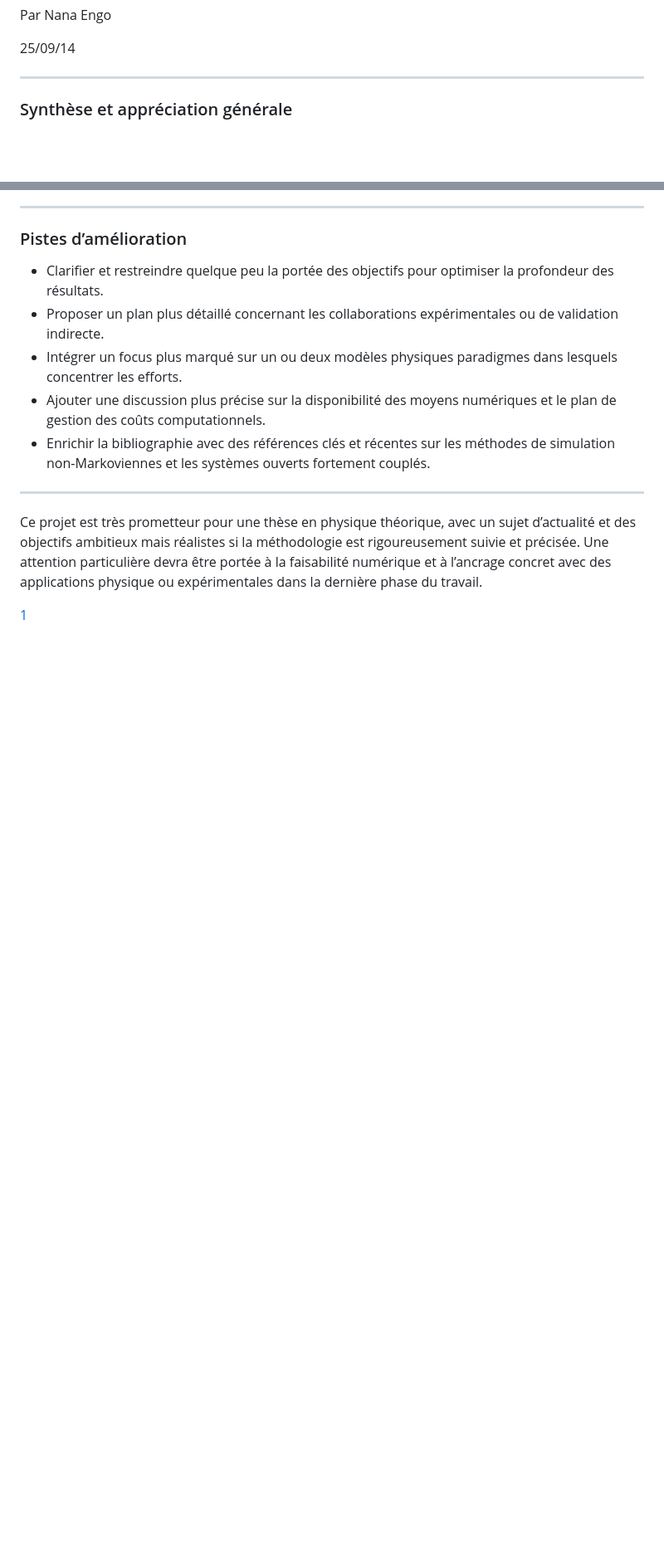
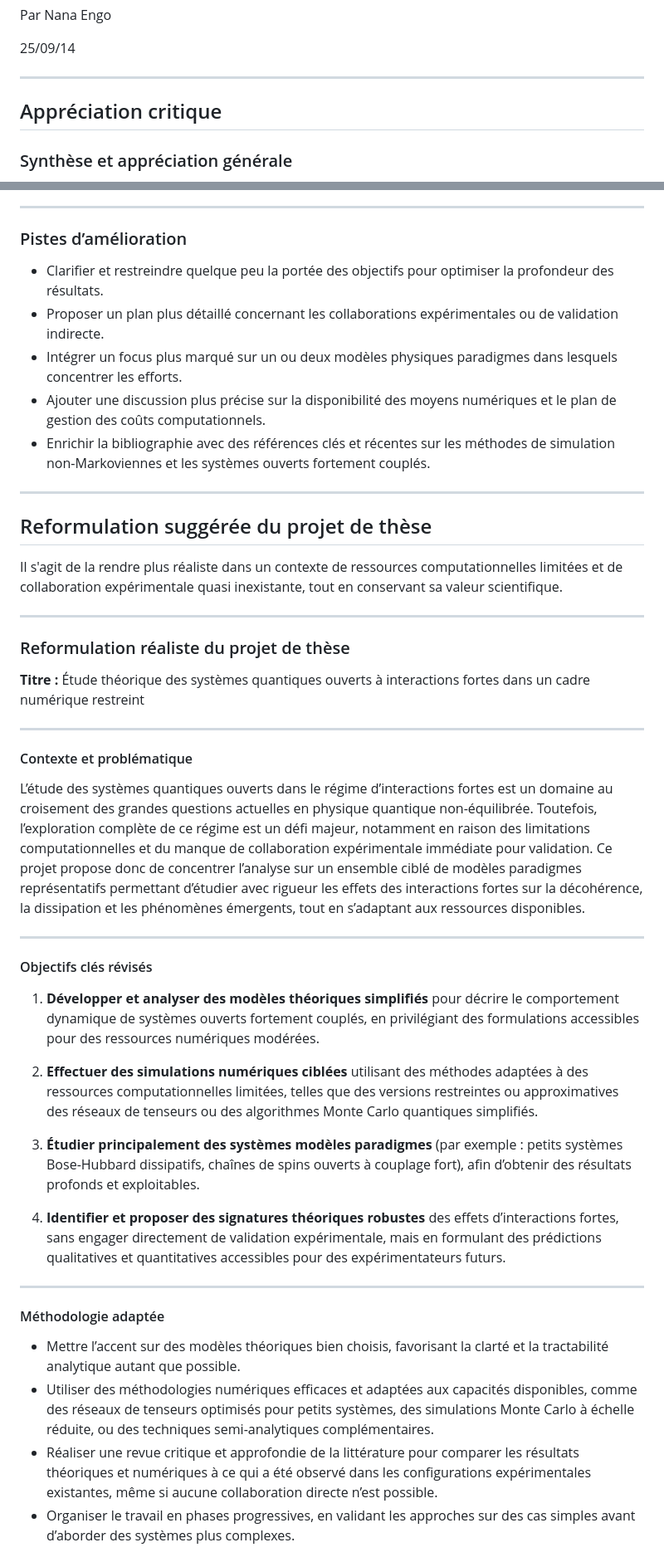
Before and after one commit to theodore7fredy/PhD-project-, a Markdown page: Appreciation_critique_250914.md, 2 parts joined by grey strips. Shown at 83% size. GitHub-like rendering; blank space fills up the shorter version.

Commit message:
Update Appreciation_critique_250914.md
Avec un suggestion de reformulation

```diff
--- a/Appreciation_critique_250914.md
+++ b/Appreciation_critique_250914.md
@@ -5,6 +5,7 @@ Par Nana Engo
 25/09/14
 
 ***
+## Appréciation critique
 
 ### Synthèse et appréciation générale
 
@@ -50,8 +51,40 @@ Le projet aborde un sujet à la frontière de la physique quantique théorique,
 - Enrichir la bibliographie avec des références clés et récentes sur les méthodes de simulation non-Markoviennes et les systèmes ouverts fortement couplés.
 
 ***
+## Reformulation suggérée du projet de thèse
 
-Ce projet est très prometteur pour une thèse en physique théorique, avec un sujet d’actualité et des objectifs ambitieux mais réalistes si la méthodologie est rigoureusement suivie et précisée. Une attention particulière devra être portée à la faisabilité numérique et à l’ancrage concret avec des applications physique ou expérimentales dans la dernière phase du travail.
+Il s'agit de la rendre plus réaliste dans un contexte de ressources computationnelles limitées et de collaboration expérimentale quasi inexistante, tout en conservant sa valeur scientifique.
 
+***
 
-[1](https://ppl-ai-file-upload.s3.amazonaws.com/web/direct-files/attachments/92155531/66132961-7231-42eb-b319-6122e4517bae/phd_project.pdf)
+### Reformulation réaliste du projet de thèse
+
+**Titre :** Étude théorique des systèmes quantiques ouverts à interactions fortes dans un cadre numérique restreint
+
+***
+
+#### Contexte et problématique
+
+L’étude des systèmes quantiques ouverts dans le régime d’interactions fortes est un domaine au croisement des grandes questions actuelles en physique quantique non-équilibrée. Toutefois, l’exploration complète de ce régime est un défi majeur, notamment en raison des limitations computationnelles et du manque de collaboration expérimentale immédiate pour validation. Ce projet propose donc de concentrer l’analyse sur un ensemble ciblé de modèles paradigmes représentatifs permettant d’étudier avec rigueur les effets des interactions fortes sur la décohérence, la dissipation et les phénomènes émergents, tout en s’adaptant aux ressources disponibles.
+
+***
+
+#### Objectifs clés révisés
+
+1. **Développer et analyser des modèles théoriques simplifiés** pour décrire le comportement dynamique de systèmes ouverts fortement couplés, en privilégiant des formulations accessibles pour des ressources numériques modérées.
+
+2. **Effectuer des simulations numériques ciblées** utilisant des méthodes adaptées à des ressources computationnelles limitées, telles que des versions restreintes ou approximatives des réseaux de tenseurs ou des algorithmes Monte Carlo quantiques simplifiés.
+
+3. **Étudier principalement des systèmes modèles paradigmes** (par exemple : petits systèmes Bose-Hubbard dissipatifs, chaînes de spins ouverts à couplage fort), afin d’obtenir des résultats profonds et exploitables.
+
+4. **Identifier et proposer des signatures théoriques robustes** des effets d’interactions fortes, sans engager directement de validation expérimentale, mais en formulant des prédictions qualitatives et quantitatives accessibles pour des expérimentateurs futurs.
+
+***
+
+#### Méthodologie adaptée
+
+- Mettre l’accent sur des modèles théoriques bien choisis, favorisant la clarté et la tractabilité analytique autant que possible.
+- Utiliser des méthodologies numériques efficaces et adaptées aux capacités disponibles, comme des réseaux de tenseurs optimisés pour petits systèmes, des simulations Monte Carlo à échelle réduite, ou des techniques semi-analytiques complémentaires.
+- Réaliser une revue critique et approfondie de la littérature pour comparer les résultats théoriques et numériques à ce qui a été observé dans les configurations expérimentales existantes, même si aucune collaboration directe n’est possible.
+- Organiser le travail en phases progressives, en validant les approches sur des cas simples avant d’aborder des systèmes plus complexes.
+
```
Also changed, not shown: other parts of Appreciation_critique_250914.md (+14 -0 lines).
